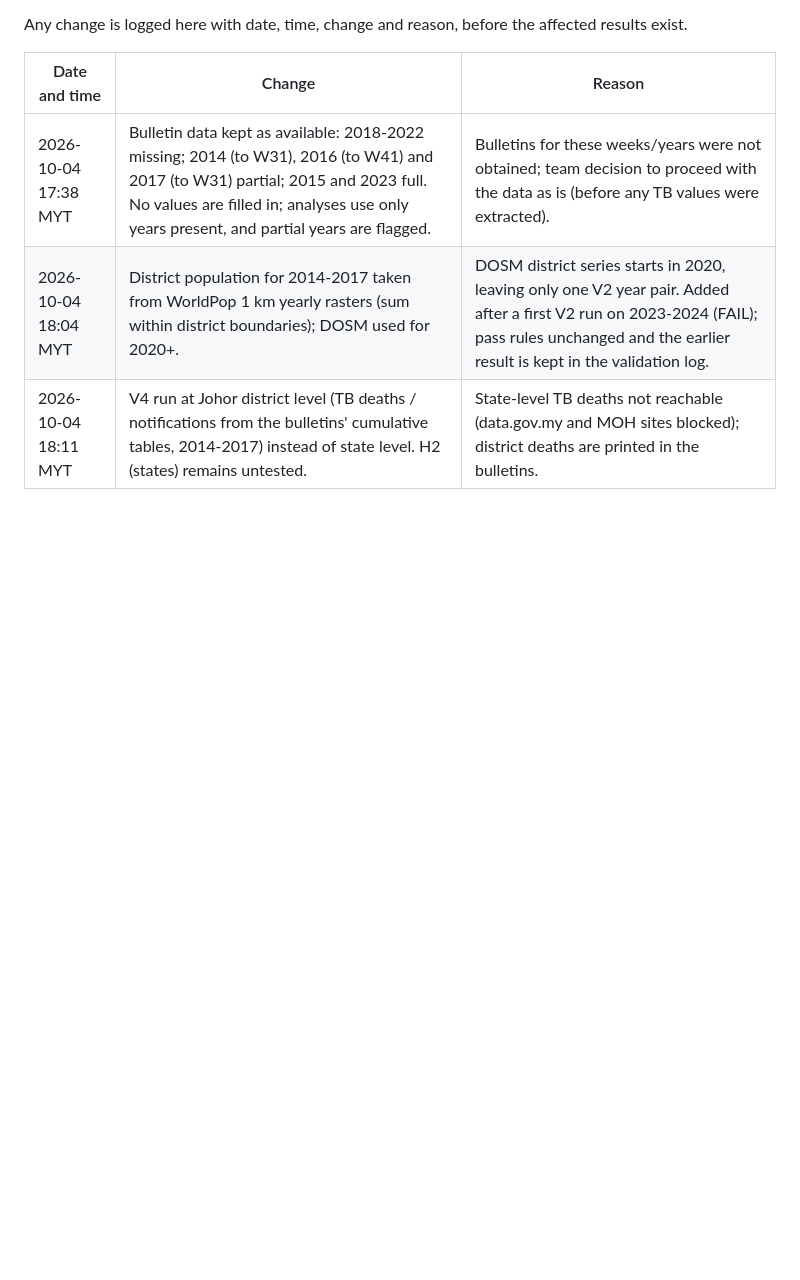
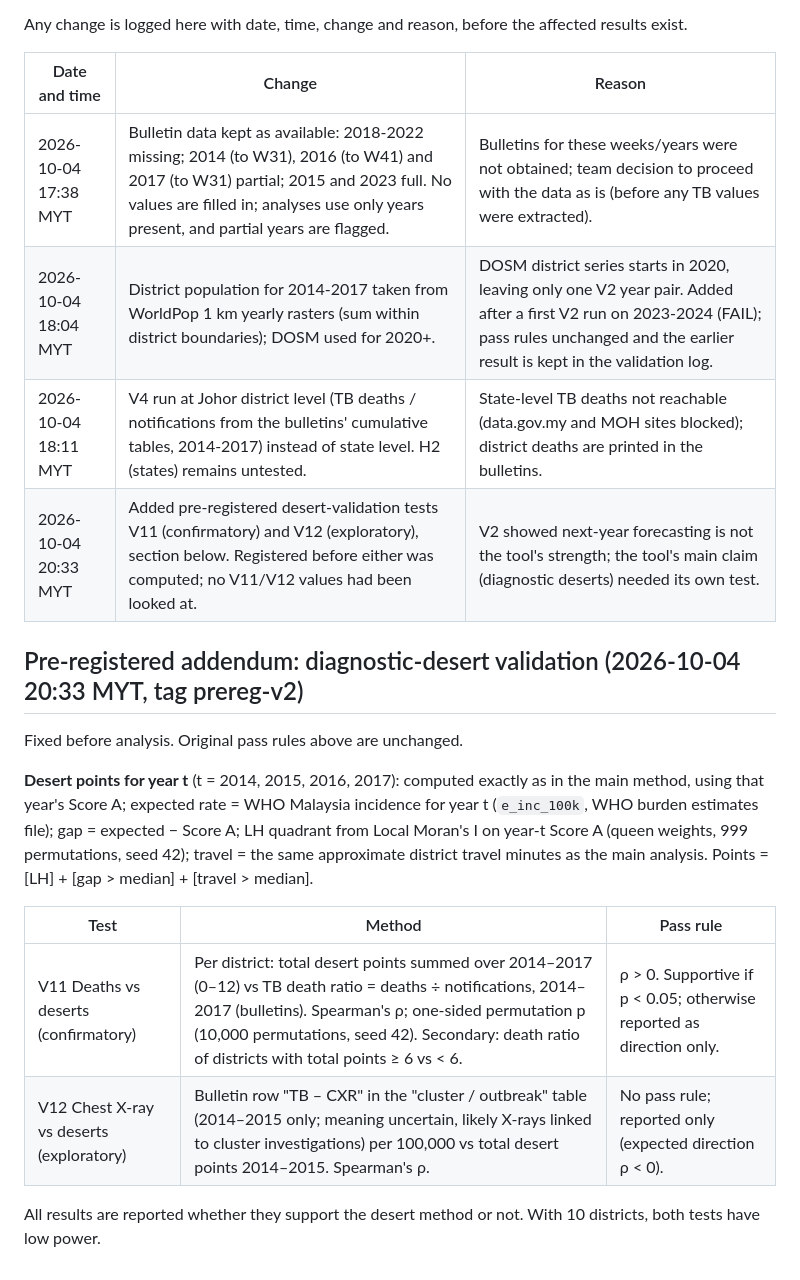
Before and after one commit to Tacticpikachu/Tuberculosis-Gap-Finder-Analysis, a Markdown page: README.md, the part around the change. GitHub-like rendering; blank space fills up the shorter version.

Commit message:
Pre-register V11 (deaths vs deserts) and V12 (CXR, exploratory) before analysis
Co-Authored-By: Claude Opus 5.5 <noreply@anthropic.com>
Claude-Session: https://claude.ai/code/session_018fc2CVnEFsVLCUT1752P5X

```diff
--- a/README.md
+++ b/README.md
@@ -70,3 +70,19 @@ Any change is logged here with date, time, change and reason, before the affecte
 | 2026-10-04 17:38 MYT | Bulletin data kept as available: 2018-2022 missing; 2014 (to W31), 2016 (to W41) and 2017 (to W31) partial; 2015 and 2023 full. No values are filled in; analyses use only years present, and partial years are flagged. | Bulletins for these weeks/years were not obtained; team decision to proceed with the data as is (before any TB values were extracted). |
 | 2026-10-04 18:04 MYT | District population for 2014-2017 taken from WorldPop 1 km yearly rasters (sum within district boundaries); DOSM used for 2020+. | DOSM district series starts in 2020, leaving only one V2 year pair. Added after a first V2 run on 2023-2024 (FAIL); pass rules unchanged and the earlier result is kept in the validation log. |
 | 2026-10-04 18:11 MYT | V4 run at Johor district level (TB deaths / notifications from the bulletins' cumulative tables, 2014-2017) instead of state level. H2 (states) remains untested. | State-level TB deaths not reachable (data.gov.my and MOH sites blocked); district deaths are printed in the bulletins. |
+| 2026-10-04 20:33 MYT | Added pre-registered desert-validation tests V11 (confirmatory) and V12 (exploratory), section below. Registered before either was computed; no V11/V12 values had been looked at. | V2 showed next-year forecasting is not the tool's strength; the tool's main claim (diagnostic deserts) needed its own test. |
+
+## Pre-registered addendum: diagnostic-desert validation (2026-10-04 20:33 MYT, tag prereg-v2)
+Fixed before analysis. Original pass rules above are unchanged.
+
+**Desert points for year t** (t = 2014, 2015, 2016, 2017): computed exactly as in the main method, using that year's
+Score A; expected rate = WHO Malaysia incidence for year t (`e_inc_100k`, WHO burden estimates file); gap = expected − Score A;
+LH quadrant from Local Moran's I on year-t Score A (queen weights, 999 permutations, seed 42); travel = the same approximate
+district travel minutes as the main analysis. Points = [LH] + [gap > median] + [travel > median].
+
+| Test | Method | Pass rule |
+|---|---|---|
+| V11 Deaths vs deserts (confirmatory) | Per district: total desert points summed over 2014–2017 (0–12) vs TB death ratio = deaths ÷ notifications, 2014–2017 (bulletins). Spearman's ρ; one-sided permutation p (10,000 permutations, seed 42). Secondary: death ratio of districts with total points ≥ 6 vs < 6. | ρ > 0. Supportive if p < 0.05; otherwise reported as direction only. |
+| V12 Chest X-ray vs deserts (exploratory) | Bulletin row "TB – CXR" in the "cluster / outbreak" table (2014–2015 only; meaning uncertain, likely X-rays linked to cluster investigations) per 100,000 vs total desert points 2014–2015. Spearman's ρ. | No pass rule; reported only (expected direction ρ < 0). |
+
+All results are reported whether they support the desert method or not. With 10 districts, both tests have low power.
```
